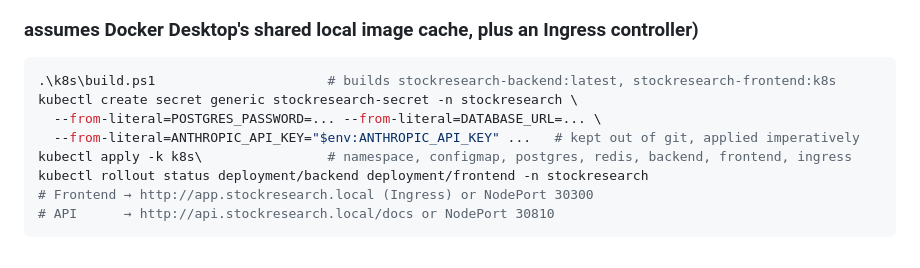
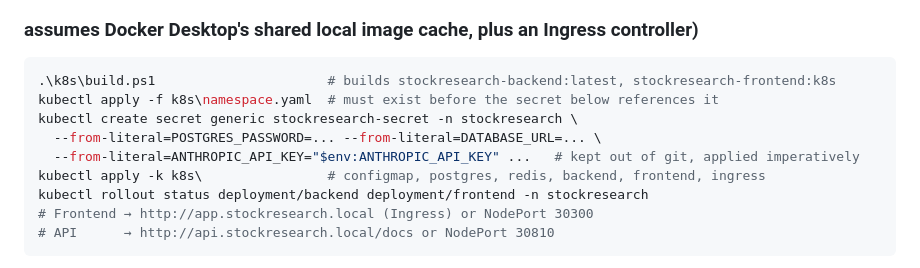
Before and after one commit to guruthanglearning/AILearning, a Markdown page: MLProjects/StockRecommendationPlatform/Interview_Explanation.md, the part around the change. Rendered like a GitHub page.

````diff
--- a/MLProjects/StockRecommendationPlatform/Interview_Explanation.md
+++ b/MLProjects/StockRecommendationPlatform/Interview_Explanation.md
@@ -259,10 +259,11 @@ docker compose up -d        # postgres, redis, backend, frontend, nginx, prometh
 ### assumes Docker Desktop's shared local image cache, plus an Ingress controller)
 ```powershell
 .\k8s\build.ps1                      # builds stockresearch-backend:latest, stockresearch-frontend:k8s
+kubectl apply -f k8s\namespace.yaml  # must exist before the secret below references it
 kubectl create secret generic stockresearch-secret -n stockresearch \
   --from-literal=POSTGRES_PASSWORD=... --from-literal=DATABASE_URL=... \
   --from-literal=ANTHROPIC_API_KEY="$env:ANTHROPIC_API_KEY" ...   # kept out of git, applied imperatively
-kubectl apply -k k8s\                # namespace, configmap, postgres, redis, backend, frontend, ingress
+kubectl apply -k k8s\                # configmap, postgres, redis, backend, frontend, ingress
 kubectl rollout status deployment/backend deployment/frontend -n stockresearch
 # Frontend → http://app.stockresearch.local (Ingress) or NodePort 30300
 # API      → http://api.stockresearch.local/docs or NodePort 30810
````
Also changed, not shown: MLProjects/StockRecommendationPlatform/README.md (+9 -5 lines).
